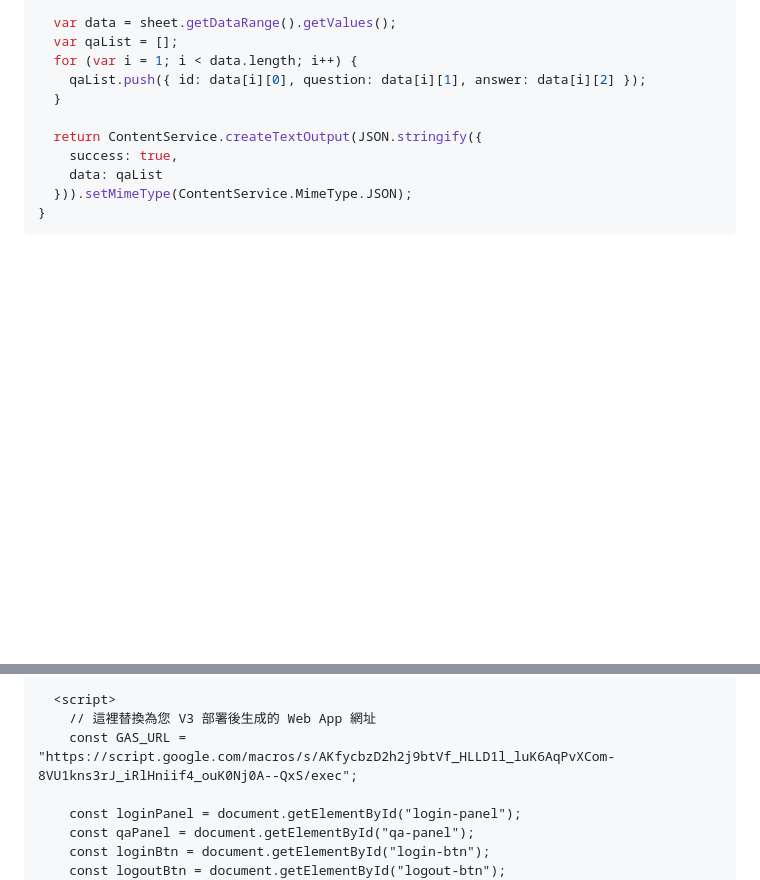
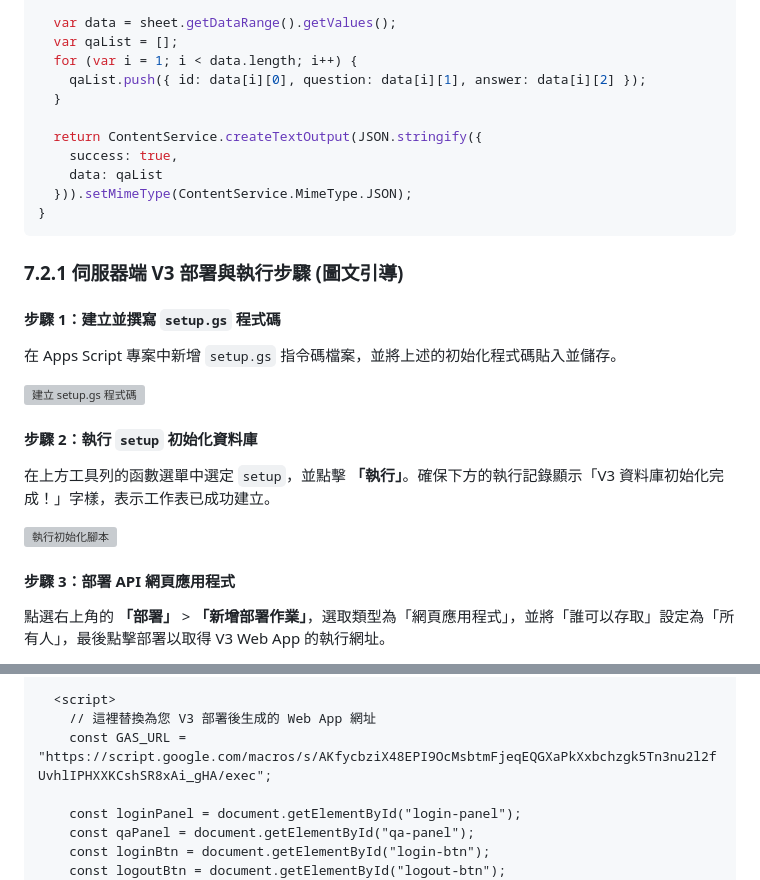
Before and after one commit to falo-taiwan/gas-demo, a Markdown page: index.md, 2 parts joined by grey strips. Rendered like a GitHub page; blank space fills up the shorter version; grey boxes are pictures that could not be loaded.

````diff
--- a/index.md
+++ b/index.md
@@ -859,3 +859,18 @@ function getQAData() {
 }
 ```
 
+### 7.2.1 伺服器端 V3 部署與執行步驟 (圖文引導)
+
+#### 步驟 1：建立並撰寫 `setup.gs` 程式碼
+在 Apps Script 專案中新增 `setup.gs` 指令碼檔案，並將上述的初始化程式碼貼入並儲存。
+
+![建立 setup.gs 程式碼](./images/gas_v3_setup_code.png)
+
+#### 步驟 2：執行 `setup` 初始化資料庫
+在上方工具列的函數選單中選定 `setup`，並點擊 **「執行」**。確保下方的執行記錄顯示「V3 資料庫初始化完成！」字樣，表示工作表已成功建立。
+
+![執行初始化腳本](./images/gas_v3_setup_run_success.png)
+
+#### 步驟 3：部署 API 網頁應用程式
+點選右上角的 **「部署」** > **「新增部署作業」**，選取類型為「網頁應用程式」，並將「誰可以存取」設定為「所有人」，最後點擊部署以取得 V3 Web App 的執行網址。
+
@@ -981,7 +1003,7 @@ function getQAData() {
 
   <script>
     // 這裡替換為您 V3 部署後生成的 Web App 網址
-    const GAS_URL = "https://script.google.com/macros/s/AKfycbzD2h2j9btVf_HLLD1l_luK6AqPvXCom-8VU1kns3rJ_iRlHniif4_ouK0Nj0A--QxS/exec";
+    const GAS_URL = "https://script.google.com/macros/s/AKfycbziX48EPI9OcMsbtmFjeqEQGXaPkXxbchzgk5Tn3nu2l2fUvhlIPHXXKCshSR8xAi_gHA/exec";
 
     const loginPanel = document.getElementById("login-panel");
     const qaPanel = document.getElementById("qa-panel");
````
Also changed, not shown: other parts of index.md (+7 -0 lines).
